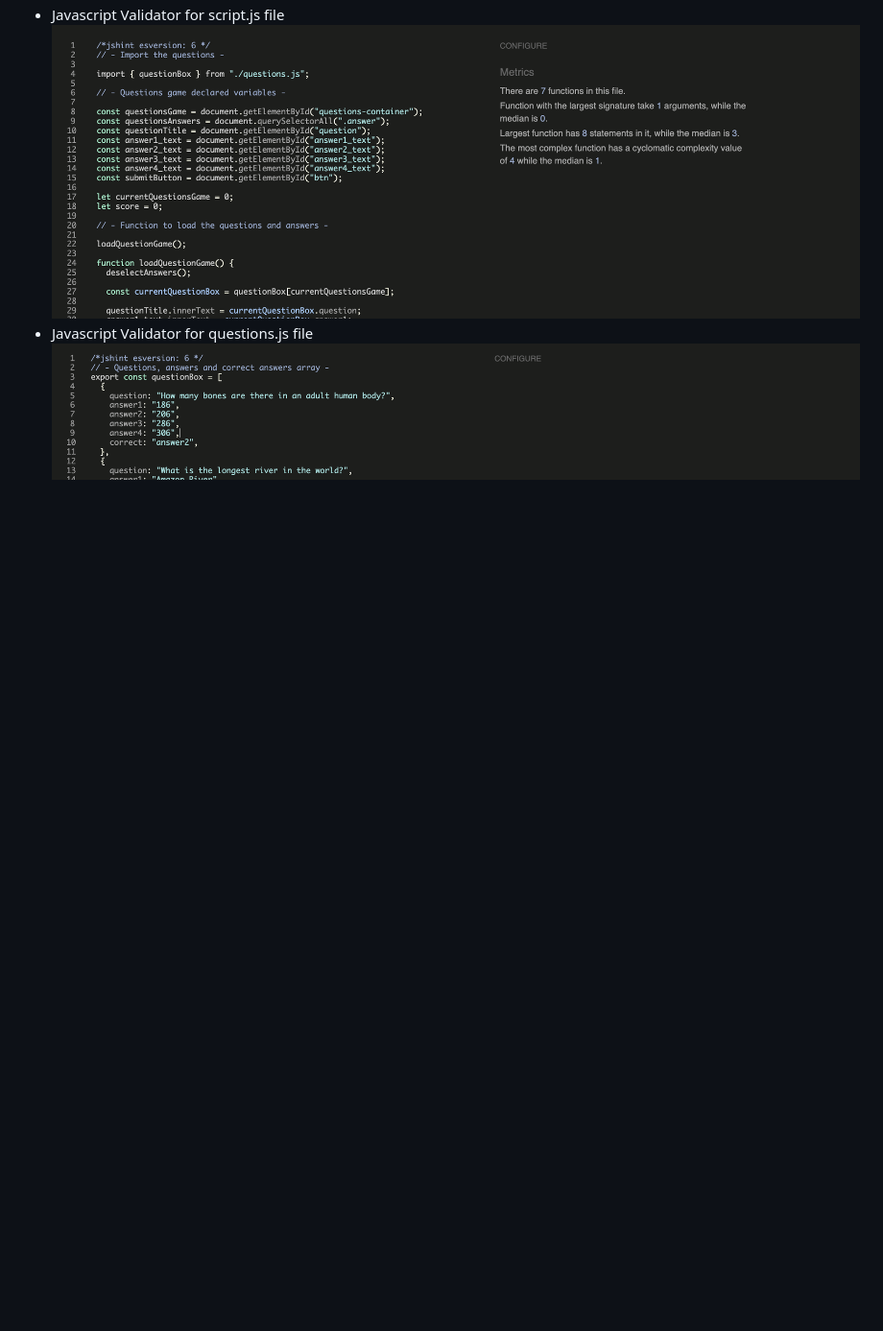
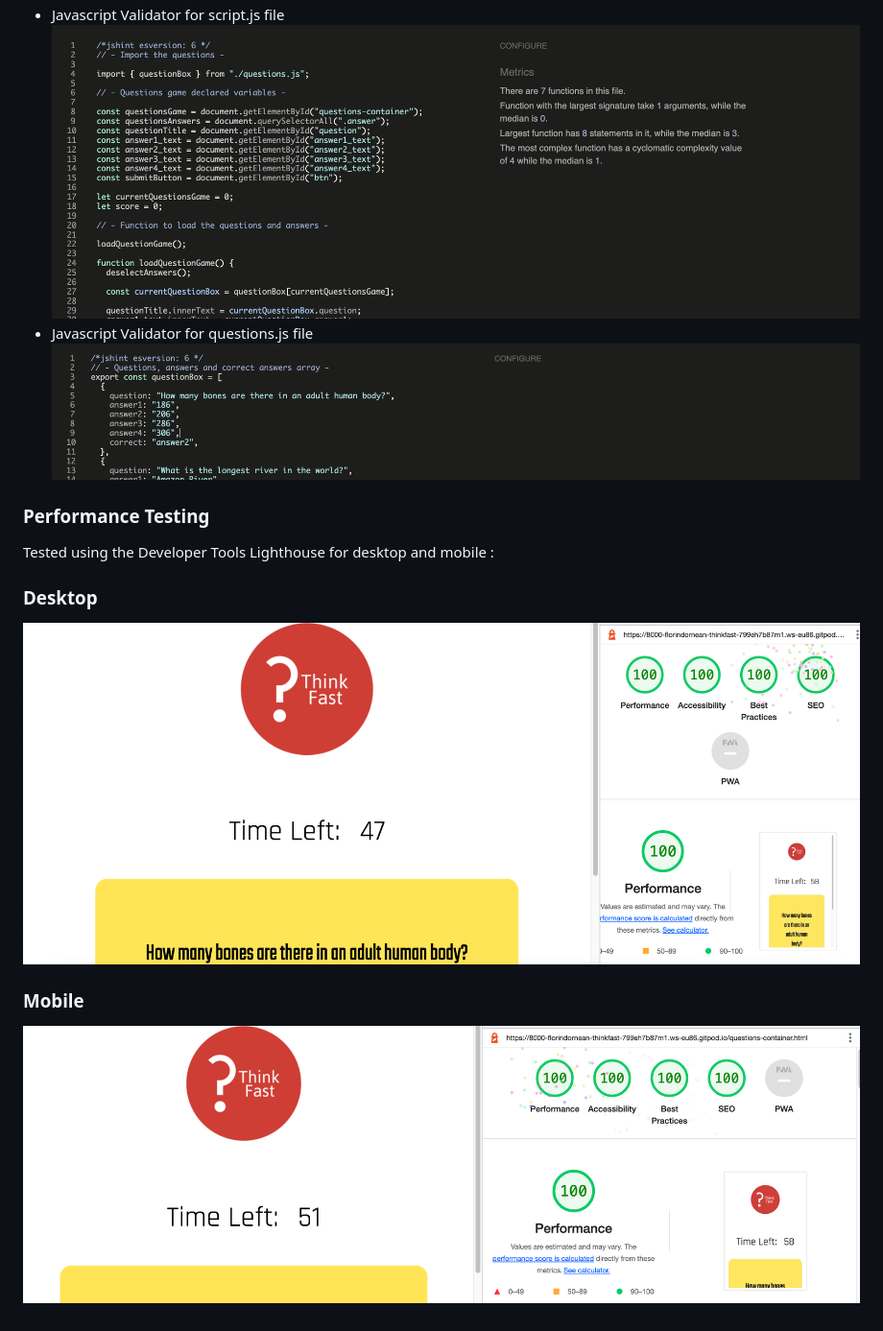
Before and after one commit to Code-Institute-Submissions/FlorinDorneanu-think.fast, a Markdown page: README.md, the part around the change. Shown: that part at 96% size. GitHub-like rendering; pictures changed too: images-for-readme/lighthouse-desktop.png (added), images-for-readme/lighthouse-mobile.png (added); blank space fills up the shorter version.

Commit message:
Add performance testing

```diff
--- a/README.md
+++ b/README.md
@@ -101,3 +101,13 @@ The chosen fonts are "Rajdhan" and "Teko". The "Teko" font was used for the head
 ![script.js Validator](images-for-readme/script.js-validator.png)
 * Javascript Validator for questions.js file
 ![questions.js Validator](images-for-readme/questions.js-validator.png)
+
+### Performance Testing
+
+Tested using the Developer Tools Lighthouse for desktop and mobile :
+
+### Desktop
+![DevTools Desktop](images-for-readme/lighthouse-desktop.png)
+
+### Mobile
+![DevTools Mobile](images-for-readme/lighthouse-mobile.png)
```
